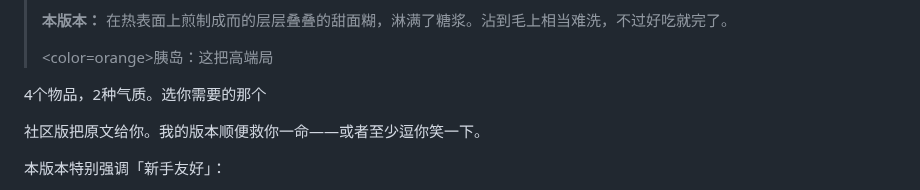
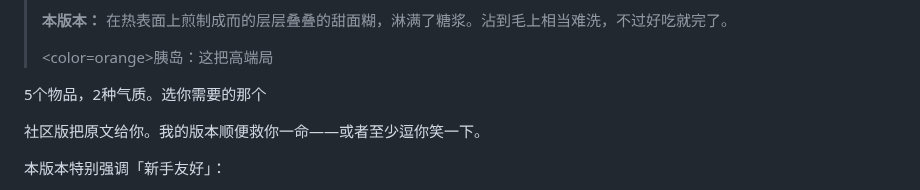
Before and after one commit to tigerLin0127/Casualties-Unknown-tigerLin_Custom_Trans, a Markdown page: README.md, the part around the change. GitHub-like rendering.

```diff
--- a/README.md
+++ b/README.md
@@ -91,7 +91,7 @@
 > <color=orange>胰岛：这把高端局</color>
 
 
-4个物品，2种气质。选你需要的那个
+5个物品，2种气质。选你需要的那个
 
 社区版把原文给你。我的版本顺便救你一命——或者至少逗你笑一下。
 
```
